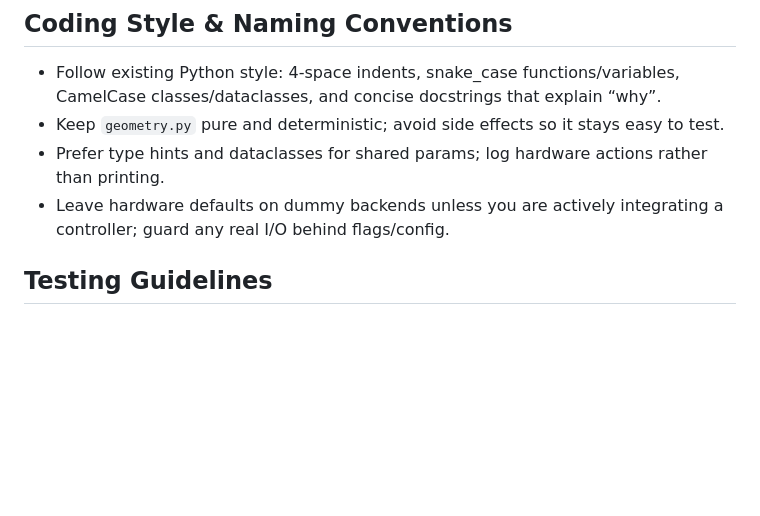
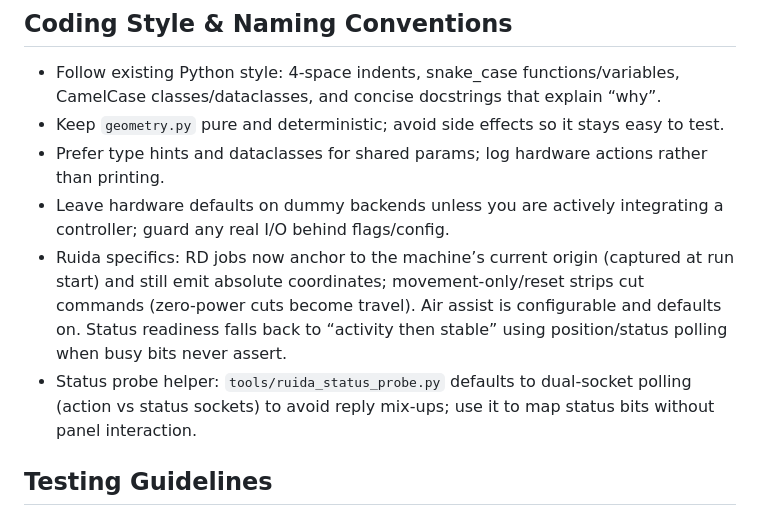
Before and after one commit to sayhiben/laserdove, a Markdown page: AGENTS.md, the part around the change. Rendered like a GitHub page; blank space fills up the shorter version.

```diff
--- a/AGENTS.md
+++ b/AGENTS.md
@@ -24,6 +24,8 @@
 - Keep `geometry.py` pure and deterministic; avoid side effects so it stays easy to test.
 - Prefer type hints and dataclasses for shared params; log hardware actions rather than printing.
 - Leave hardware defaults on dummy backends unless you are actively integrating a controller; guard any real I/O behind flags/config.
+- Ruida specifics: RD jobs now anchor to the machine’s current origin (captured at run start) and still emit absolute coordinates; movement-only/reset strips cut commands (zero-power cuts become travel). Air assist is configurable and defaults on. Status readiness falls back to “activity then stable” using position/status polling when busy bits never assert.
+- Status probe helper: `tools/ruida_status_probe.py` defaults to dual-socket polling (action vs status sockets) to avoid reply mix-ups; use it to map status bits without panel interaction.
 
 ## Testing Guidelines
 - Add pytest cases for new geometry, planning branches, and validation edge cases; cover both happy path and common misconfigurations.
```
Also changed, not shown: README.md (+10 -0 lines).
